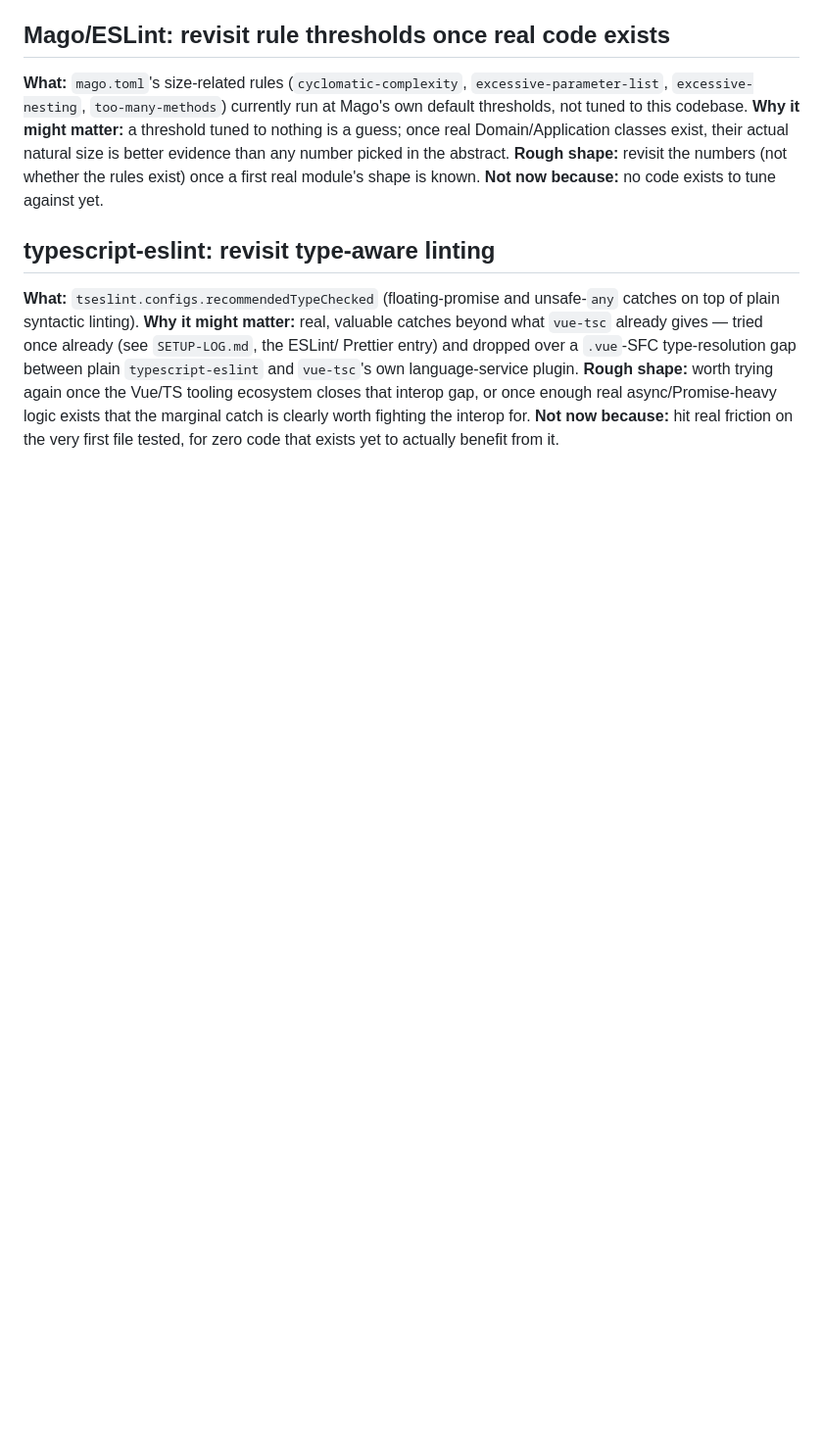
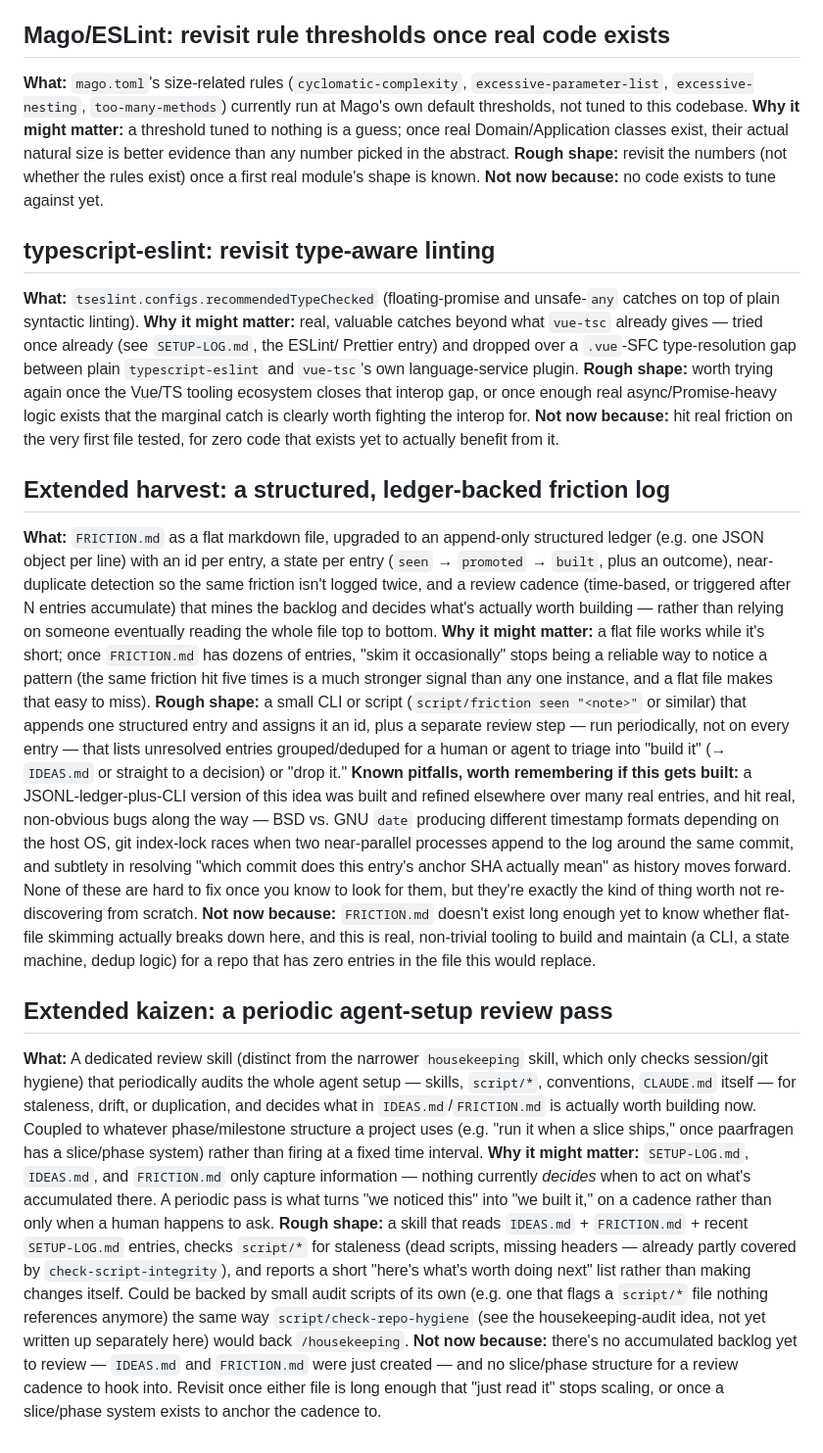
Before and after one commit to ibes/paarfragen, a Markdown page: IDEAS.md, the part around the change. Shown at 98% size. GitHub-like rendering; blank space fills up the shorter version.

Commit message:
IDEAS.md: capture the extended harvest/kaizen mechanisms too
Two more entries, alongside the lighter FRICTION.md/IDEAS.md pair
already built: the structured, ledger-backed friction log (JSONL,
ids, seen/promoted/built states, dedup, review cadence) and the
periodic agent-setup review skill, coupled to a slice/phase system,
that would decide what's actually worth building. Both explicitly
"not now" — same reasoning as everything else in IDEAS.md — but
written with enough detail (including known implementation pitfalls:
BSD vs GNU date, git index-lock races, anchor-SHA resolution) to build
from later without re-deriving it.

Co-Authored-By: Claude Sonnet 5 <noreply@anthropic.com>
Claude-Session: https://claude.ai/code/session_014A1C1uUHHnHzSknCszNQ3p

```diff
--- a/IDEAS.md
+++ b/IDEAS.md
@@ -130,3 +130,70 @@ exists that the marginal catch is clearly worth fighting the interop
 for.
 **Not now because:** hit real friction on the very first file tested,
 for zero code that exists yet to actually benefit from it.
+
+## Extended harvest: a structured, ledger-backed friction log
+
+**What:** `FRICTION.md` as a flat markdown file, upgraded to an
+append-only structured ledger (e.g. one JSON object per line) with an
+id per entry, a state per entry (`seen` → `promoted` → `built`, plus an
+outcome), near-duplicate detection so the same friction isn't logged
+twice, and a review cadence (time-based, or triggered after N entries
+accumulate) that mines the backlog and decides what's actually worth
+building — rather than relying on someone eventually reading the whole
+file top to bottom.
+**Why it might matter:** a flat file works while it's short; once
+`FRICTION.md` has dozens of entries, "skim it occasionally" stops being
+a reliable way to notice a pattern (the same friction hit five times
+is a much stronger signal than any one instance, and a flat file makes
+that easy to miss).
+**Rough shape:** a small CLI or script (`script/friction seen "<note>"`
+or similar) that appends one structured entry and assigns it an id,
+plus a separate review step — run periodically, not on every entry —
+that lists unresolved entries grouped/deduped for a human or agent to
+triage into "build it" (→ `IDEAS.md` or straight to a decision) or
+"drop it."
+**Known pitfalls, worth remembering if this gets built:** a
+JSONL-ledger-plus-CLI version of this idea was built and refined
+elsewhere over many real entries, and hit real, non-obvious bugs along
+the way — BSD vs. GNU `date` producing different timestamp formats
+depending on the host OS, git index-lock races when two near-parallel
+processes append to the log around the same commit, and subtlety in
+resolving "which commit does this entry's anchor SHA actually mean" as
+history moves forward. None of these are hard to fix once you know to
+look for them, but they're exactly the kind of thing worth not
+re-discovering from scratch.
+**Not now because:** `FRICTION.md` doesn't exist long enough yet to
+know whether flat-file skimming actually breaks down here, and this is
+real, non-trivial tooling to build and maintain (a CLI, a state
+machine, dedup logic) for a repo that has zero entries in the file
+this would replace.
+
+## Extended kaizen: a periodic agent-setup review pass
+
+**What:** A dedicated review skill (distinct from the narrower
+`housekeeping` skill, which only checks session/git hygiene) that
+periodically audits the whole agent setup — skills, `script/*`,
+conventions, `CLAUDE.md` itself — for staleness, drift, or duplication,
+and decides what in `IDEAS.md`/`FRICTION.md` is actually worth building
+now. Coupled to whatever phase/milestone structure a project uses (e.g.
+"run it when a slice ships," once paarfragen has a slice/phase system)
+rather than firing at a fixed time interval.
+**Why it might matter:** `SETUP-LOG.md`, `IDEAS.md`, and `FRICTION.md`
+only capture information — nothing currently *decides* when to act on
+what's accumulated there. A periodic pass is what turns "we noticed
+this" into "we built it," on a cadence rather than only when a human
+happens to ask.
+**Rough shape:** a skill that reads `IDEAS.md` + `FRICTION.md` +
+recent `SETUP-LOG.md` entries, checks `script/*` for staleness (dead
+scripts, missing headers — already partly covered by
+`check-script-integrity`), and reports a short "here's what's worth
+doing next" list rather than making changes itself. Could be backed by
+small audit scripts of its own (e.g. one that flags a `script/*` file
+nothing references anymore) the same way `script/check-repo-hygiene`
+(see the housekeeping-audit idea, not yet written up separately here)
+would back `/housekeeping`.
+**Not now because:** there's no accumulated backlog yet to review —
+`IDEAS.md` and `FRICTION.md` were just created — and no slice/phase
+structure for a review cadence to hook into. Revisit once either file
+is long enough that "just read it" stops scaling, or once a
+slice/phase system exists to anchor the cadence to.
```
